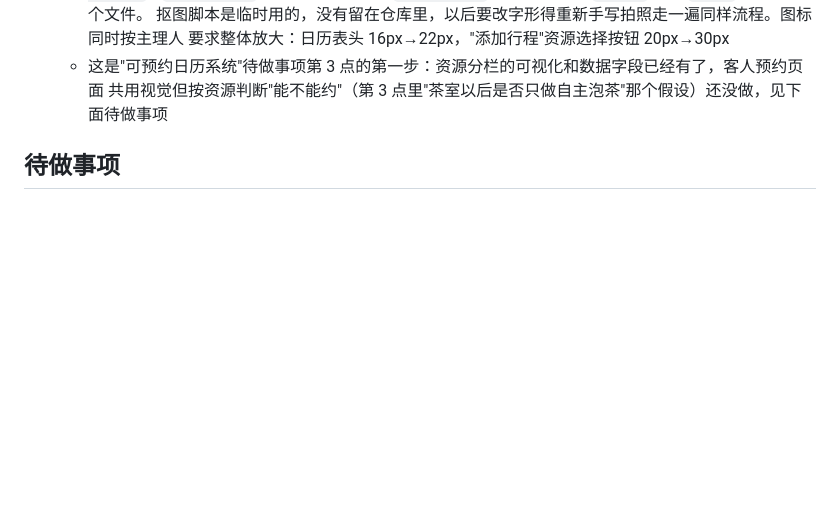
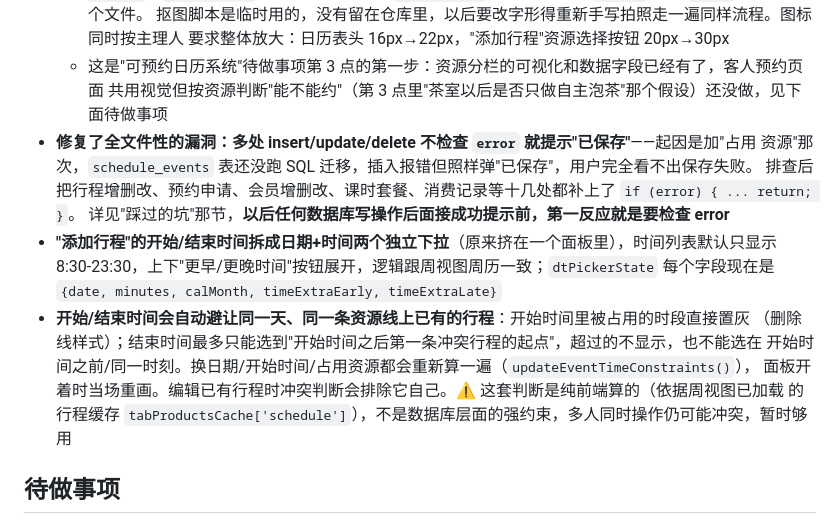
Before and after one commit to Lilian3070/zuowang-teahouse, a Markdown page: HANDOFF.md, the part around the change. Rendered like a GitHub page; blank space fills up the shorter version.

Commit message:
交接文档：补记error检查修复、日期时间拆分、行程冲突避让
Co-Authored-By: Claude Sonnet 5 <noreply@anthropic.com>

```diff
--- a/HANDOFF.md
+++ b/HANDOFF.md
@@ -223,6 +223,18 @@ insert/update/delete 调用，把同样"不检查 error 就提示成功"的地
     要求整体放大：日历表头 16px→22px，"添加行程"资源选择按钮 20px→30px
   - 这是"可预约日历系统"待做事项第 3 点的第一步：资源分栏的可视化和数据字段已经有了，客人预约页面
     共用视觉但按资源判断"能不能约"（第 3 点里"茶室以后是否只做自主泡茶"那个假设）还没做，见下面待做事项
+- **修复了全文件性的漏洞：多处 insert/update/delete 不检查 `error` 就提示"已保存"**——起因是加"占用
+  资源"那次，`schedule_events` 表还没跑 SQL 迁移，插入报错但照样弹"已保存"，用户完全看不出保存失败。
+  排查后把行程增删改、预约申请、会员增删改、课时套餐、消费记录等十几处都补上了 `if (error) { ... return; }`。
+  详见"踩过的坑"那节，**以后任何数据库写操作后面接成功提示前，第一反应就是要检查 error**
+- **"添加行程"的开始/结束时间拆成日期+时间两个独立下拉**（原来挤在一个面板里），时间列表默认只显示
+  8:30-23:30，上下"更早/更晚时间"按钮展开，逻辑跟周视图周历一致；`dtPickerState` 每个字段现在是
+  `{date, minutes, calMonth, timeExtraEarly, timeExtraLate}`
+- **开始/结束时间会自动避让同一天、同一条资源线上已有的行程**：开始时间里被占用的时段直接置灰
+  （删除线样式）；结束时间最多只能选到"开始时间之后第一条冲突行程的起点"，超过的不显示，也不能选在
+  开始时间之前/同一时刻。换日期/开始时间/占用资源都会重新算一遍（`updateEventTimeConstraints()`），
+  面板开着时当场重画。编辑已有行程时冲突判断会排除它自己。⚠️ 这套判断是纯前端算的（依据周视图已加载
+  的行程缓存 `tabProductsCache['schedule']`），不是数据库层面的强约束，多人同时操作仍可能冲突，暂时够用
 
 ## 待做事项
 
```
